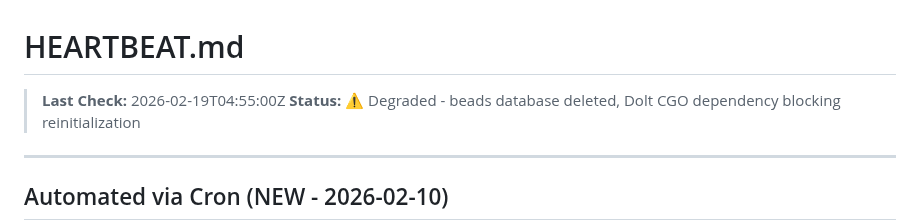
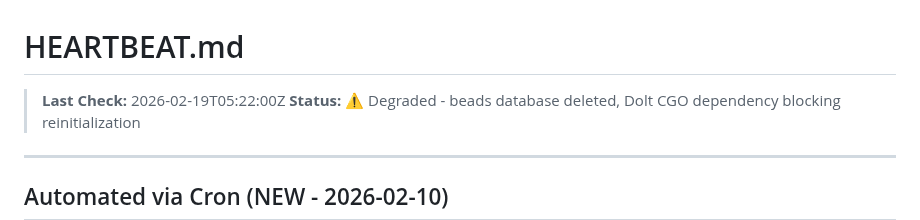
Before and after one commit to ash-openclaw/agent-cookbook, a Markdown page: HEARTBEAT.md, the part around the change. GitHub-like rendering.

Commit message:
heartbeat: update timestamp

```diff
--- a/HEARTBEAT.md
+++ b/HEARTBEAT.md
@@ -1,6 +1,6 @@
 # HEARTBEAT.md
 
-> **Last Check:** 2026-02-19T04:55:00Z
+> **Last Check:** 2026-02-19T05:22:00Z
 > **Status:** ⚠️ Degraded - beads database deleted, Dolt CGO dependency blocking reinitialization
 
 ---
```
